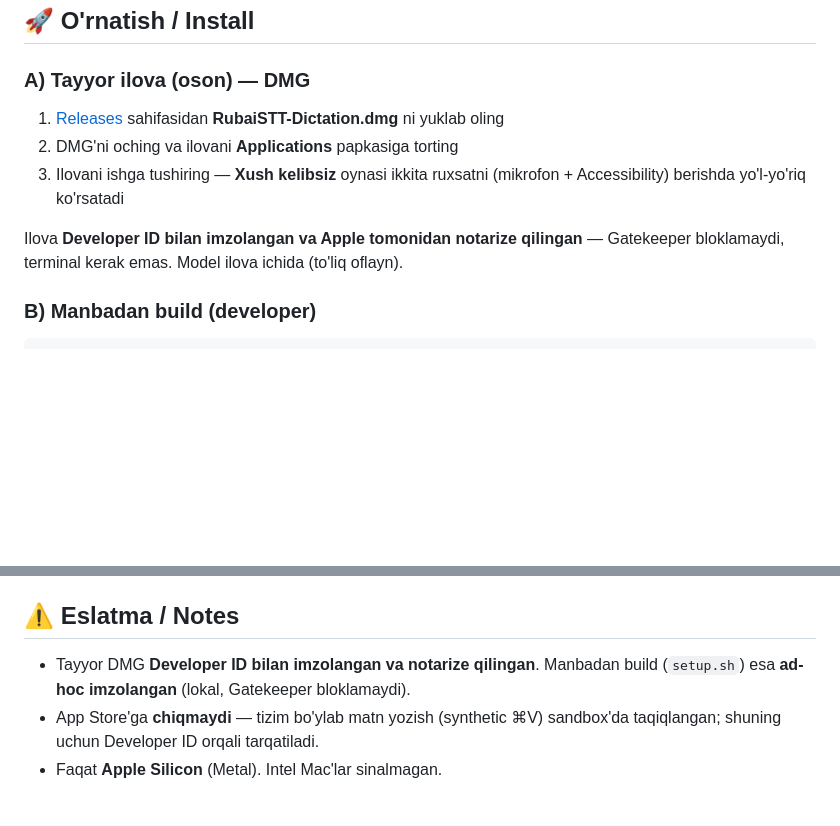
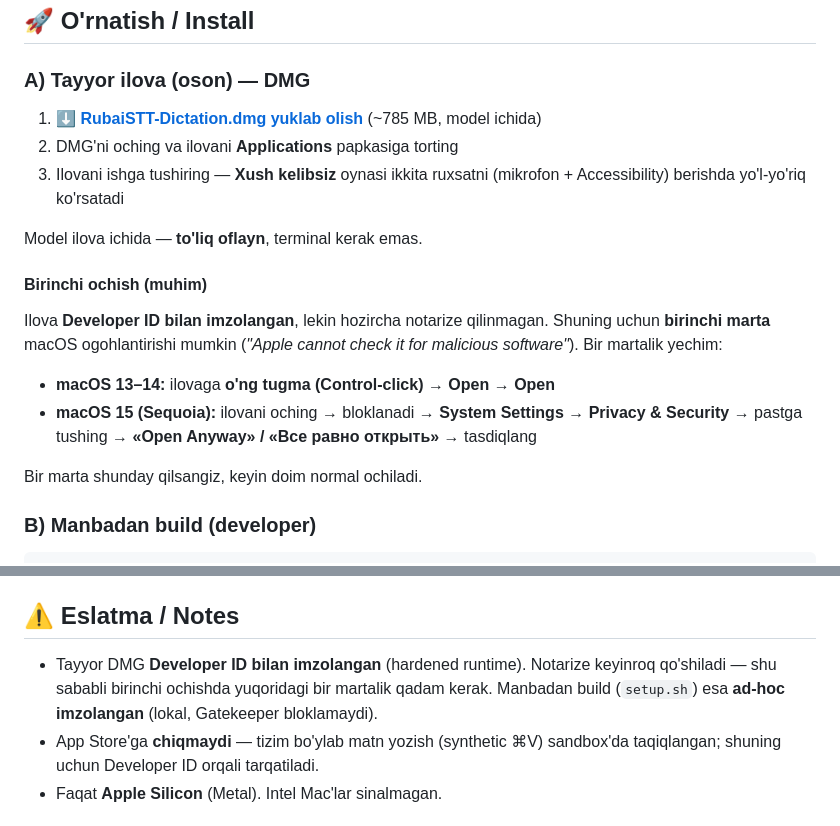
Before and after one commit to MuhammadMirrr/uzbek-dictation, a Markdown page: README.md, 2 parts joined by grey strips. Drawn GitHub-style; blank space fills up the shorter version.

Commit message:
README: DMG yuklab olish havolasi + birinchi ochish yo'riqnomasi
DMG v1.0 release'ga yuklandi (Developer ID imzolangan, hali notarize
qilinmagan). Birinchi ochishda macOS 13-14 va 15 (Sequoia) uchun bir
martalik "Open Anyway" qadami hujjatlandi.

Co-Authored-By: Claude Opus 4.8 (1M context) <noreply@anthropic.com>

```diff
--- a/README.md
+++ b/README.md
@@ -28,11 +28,20 @@ macOS'ning o'rnatilgan diktovkasi kabi, lekin **o'zbek tili uchun maxsus**, **bu
 
 ### A) Tayyor ilova (oson) — DMG
 
-1. [Releases](https://github.com/MuhammadMirrr/uzbek-dictation/releases) sahifasidan **RubaiSTT-Dictation.dmg** ni yuklab oling
+1. **[⬇️ RubaiSTT-Dictation.dmg yuklab olish](https://github.com/MuhammadMirrr/uzbek-dictation/releases/download/v1.0/RubaiSTT-Dictation.dmg)** (~785 MB, model ichida)
 2. DMG'ni oching va ilovani **Applications** papkasiga torting
 3. Ilovani ishga tushiring — **Xush kelibsiz** oynasi ikkita ruxsatni (mikrofon + Accessibility) berishda yo'l-yo'riq ko'rsatadi
 
-Ilova **Developer ID bilan imzolangan va Apple tomonidan notarize qilingan** — Gatekeeper bloklamaydi, terminal kerak emas. Model ilova ichida (to'liq oflayn).
+Model ilova ichida — **to'liq oflayn**, terminal kerak emas.
+
+#### Birinchi ochish (muhim)
+
+Ilova **Developer ID bilan imzolangan**, lekin hozircha notarize qilinmagan. Shuning uchun **birinchi marta** macOS ogohlantirishi mumkin (*"Apple cannot check it for malicious software"*). Bir martalik yechim:
+
+- **macOS 13–14:** ilovaga **o'ng tugma (Control-click) → Open → Open**
+- **macOS 15 (Sequoia):** ilovani oching → bloklanadi → **System Settings → Privacy & Security** → pastga tushing → **«Open Anyway» / «Все равно открыть»** → tasdiqlang
+
+Bir marta shunday qilsangiz, keyin doim normal ochiladi.
 
 ### B) Manbadan build (developer)
 
@@ -79,7 +88,7 @@ Natija: `dist/RubaiSTT-Dictation.dmg`. Skript "Developer ID Application" sertifi
 
 ## ⚠️ Eslatma / Notes
 
-- Tayyor DMG **Developer ID bilan imzolangan va notarize qilingan**. Manbadan build (`setup.sh`) esa **ad-hoc imzolangan** (lokal, Gatekeeper bloklamaydi).
+- Tayyor DMG **Developer ID bilan imzolangan** (hardened runtime). Notarize keyinroq qo'shiladi — shu sababli birinchi ochishda yuqoridagi bir martalik qadam kerak. Manbadan build (`setup.sh`) esa **ad-hoc imzolangan** (lokal, Gatekeeper bloklamaydi).
 - App Store'ga **chiqmaydi** — tizim bo'ylab matn yozish (synthetic ⌘V) sandbox'da taqiqlangan; shuning uchun Developer ID orqali tarqatiladi.
 - Faqat **Apple Silicon** (Metal). Intel Mac'lar sinalmagan.
 
```
